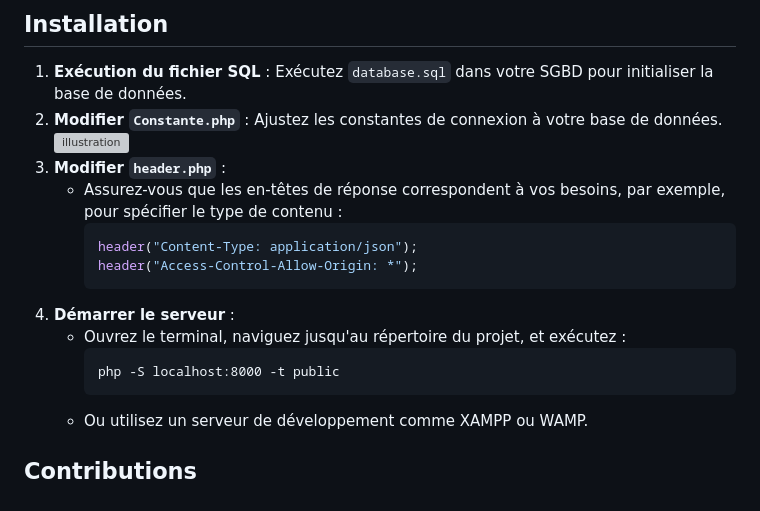
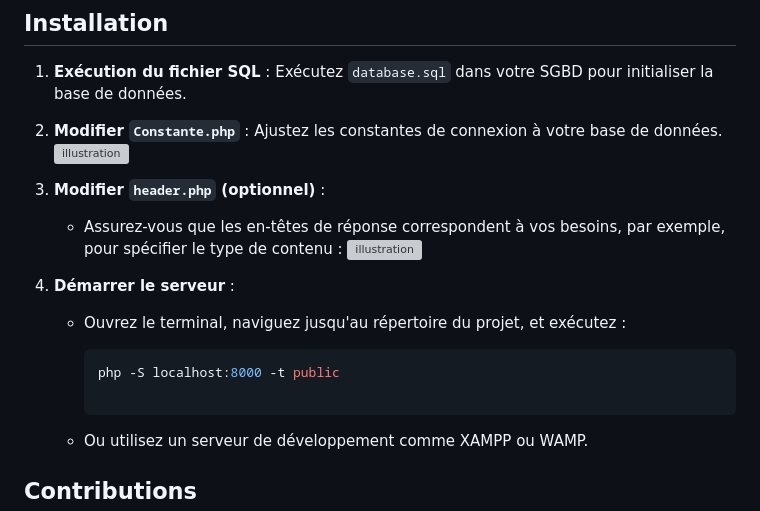
Before and after one commit to Tendry-Rkt56/altorouter-rest-api, a Markdown page: README.md, the part around the change. GitHub-like rendering; grey boxes are pictures that could not be loaded.

Commit message:
Ajout du fichier README.md

````diff
--- a/README.md
+++ b/README.md
@@ -37,19 +37,20 @@ Ce projet est une API REST simple développée en PHP, utilisant AltoRouter pour
 
 ## Installation
 1. **Exécution du fichier SQL** : Exécutez `database.sql` dans votre SGBD pour initialiser la base de données.
+
 2. **Modifier `Constante.php`** : Ajustez les constantes de connexion à votre base de données.
      ![illustration](public/image/constante.png)
-3. **Modifier `header.php`** :
+
+3. **Modifier `header.php` (optionnel)** :
    - Assurez-vous que les en-têtes de réponse correspondent à vos besoins, par exemple, pour spécifier le type de contenu :
-     ```php
-     header("Content-Type: application/json");
-     header("Access-Control-Allow-Origin: *");
-     ```
+     ![illustration](public/image/header.png)
+
 4. **Démarrer le serveur** :
    - Ouvrez le terminal, naviguez jusqu'au répertoire du projet, et exécutez :
-     ```
+
+     ```bash
      php -S localhost:8000 -t public
-     ```
+
    - Ou utilisez un serveur de développement comme XAMPP ou WAMP.
 
 ## Contributions
````
